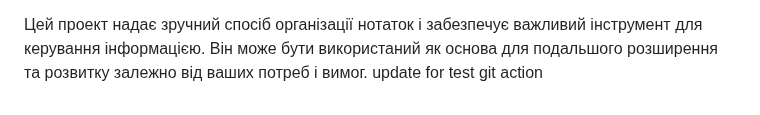
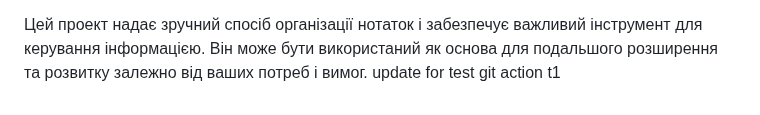
Before and after one commit to flytomoonwannafly/skill-up-project, a Markdown page: README.md, the part around the change. Drawn GitHub-style.

```diff
--- a/README.md
+++ b/README.md
@@ -33,3 +33,4 @@
 
 Цей проект надає зручний спосіб організації нотаток і забезпечує важливий інструмент для керування інформацією. Він може бути використаний як основа для подальшого розширення та розвитку залежно від ваших потреб і вимог.
 update for test git action
+t1
```
